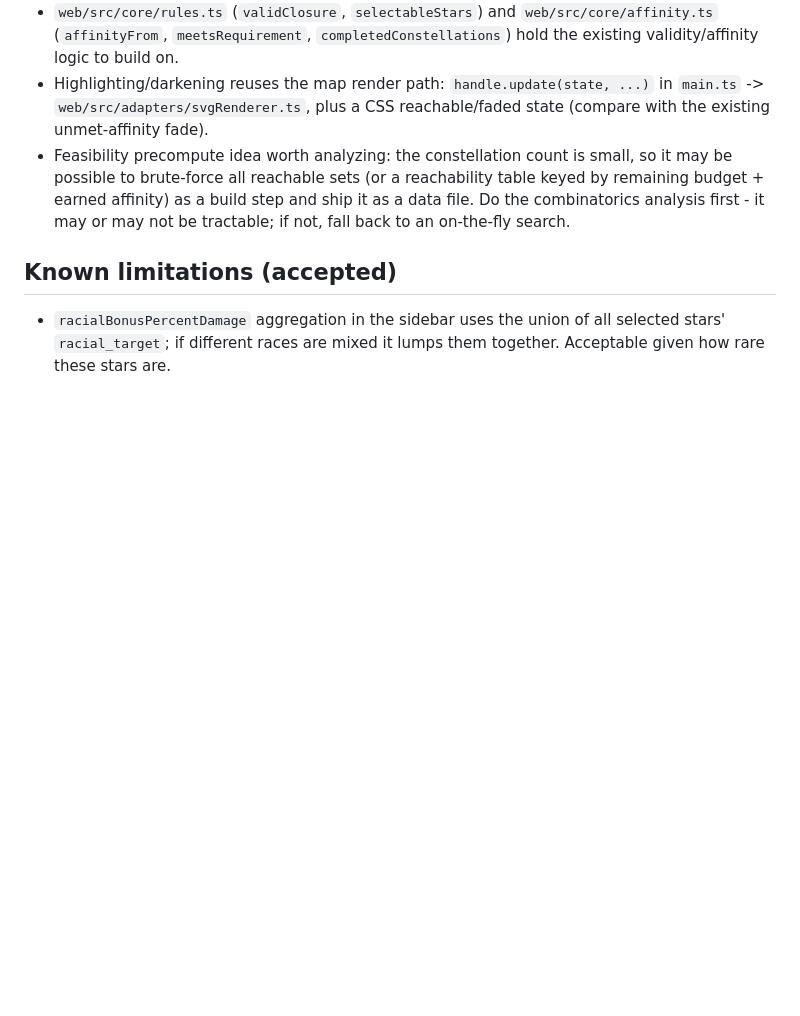
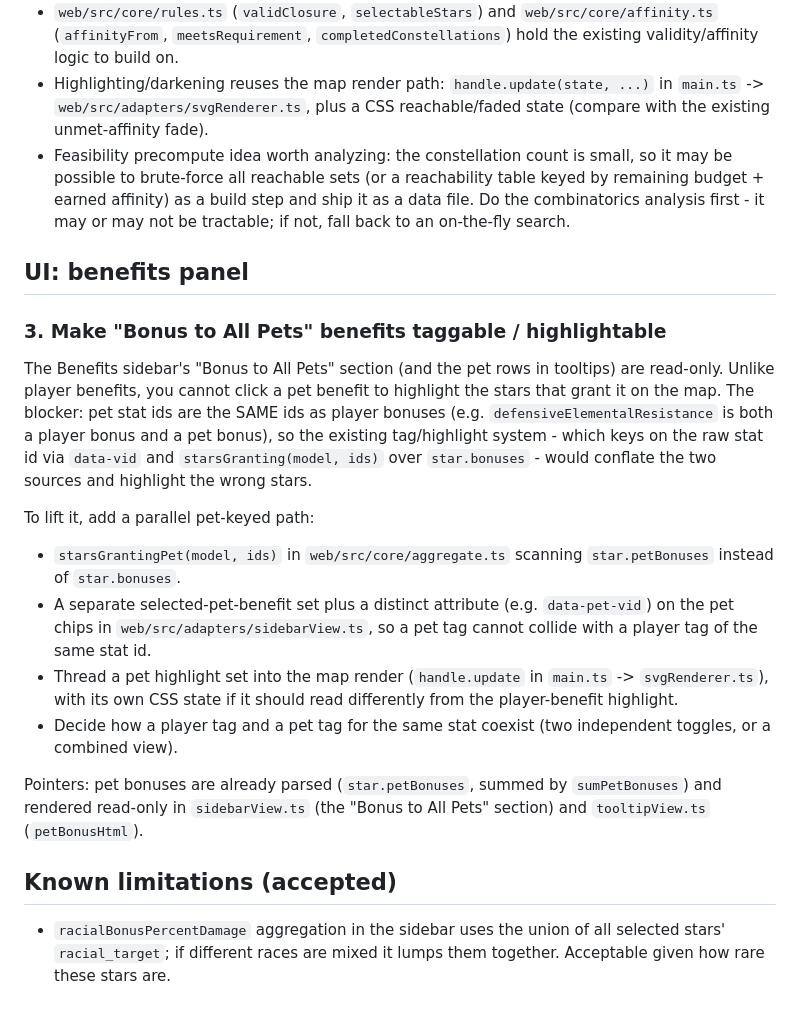
Before and after one commit to tednaleid/grimdawn-devotions, a Markdown page: BACKLOG.md, the part around the change. Drawn GitHub-style; blank space fills up the shorter version.

Commit message:
docs(backlog): note pet-benefit tagging/highlighting limitation
The "Bonus to All Pets" sidebar section and tooltip rows are read-only because pet
stat ids overlap player ids; capture the limitation and the parallel pet-keyed
path to lift it.

```diff
--- a/BACKLOG.md
+++ b/BACKLOG.md
@@ -84,6 +84,33 @@ Pointers:
   as a data file. Do the combinatorics analysis first - it may or may not be
   tractable; if not, fall back to an on-the-fly search.
 
+## UI: benefits panel
+
+### 3. Make "Bonus to All Pets" benefits taggable / highlightable
+The Benefits sidebar's "Bonus to All Pets" section (and the pet rows in tooltips)
+are read-only. Unlike player benefits, you cannot click a pet benefit to highlight
+the stars that grant it on the map. The blocker: pet stat ids are the SAME ids as
+player bonuses (e.g. `defensiveElementalResistance` is both a player bonus and a
+pet bonus), so the existing tag/highlight system - which keys on the raw stat id
+via `data-vid` and `starsGranting(model, ids)` over `star.bonuses` - would conflate
+the two sources and highlight the wrong stars.
+
+To lift it, add a parallel pet-keyed path:
+- `starsGrantingPet(model, ids)` in `web/src/core/aggregate.ts` scanning
+  `star.petBonuses` instead of `star.bonuses`.
+- A separate selected-pet-benefit set plus a distinct attribute (e.g.
+  `data-pet-vid`) on the pet chips in `web/src/adapters/sidebarView.ts`, so a pet
+  tag cannot collide with a player tag of the same stat id.
+- Thread a pet highlight set into the map render (`handle.update` in `main.ts` ->
+  `svgRenderer.ts`), with its own CSS state if it should read differently from the
+  player-benefit highlight.
+- Decide how a player tag and a pet tag for the same stat coexist (two independent
+  toggles, or a combined view).
+
+Pointers: pet bonuses are already parsed (`star.petBonuses`, summed by
+`sumPetBonuses`) and rendered read-only in `sidebarView.ts` (the "Bonus to All
+Pets" section) and `tooltipView.ts` (`petBonusHtml`).
+
 ## Known limitations (accepted)
 
 - `racialBonusPercentDamage` aggregation in the sidebar uses the union of all
```
